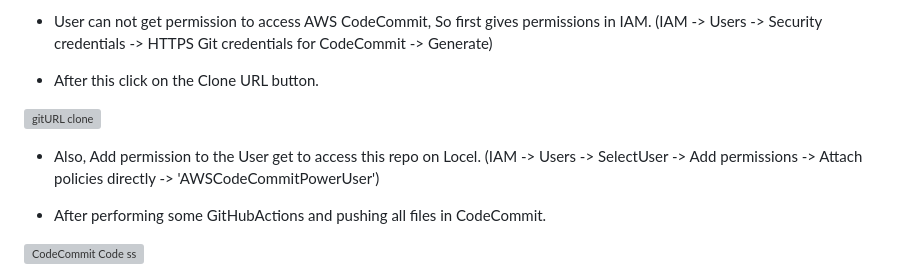
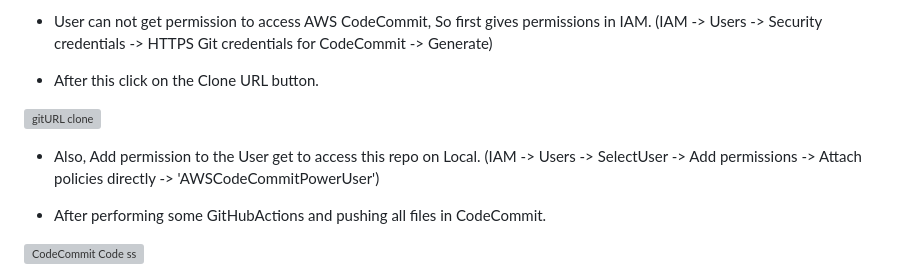
Before and after one commit to darjidhruv26/AWS_CICD_Project, a Markdown page: README.md, the part around the change. Rendered like a GitHub page; grey boxes are pictures that could not be loaded.

```diff
--- a/README.md
+++ b/README.md
@@ -26,7 +26,7 @@
 - After this click on the Clone URL button.
 
 ![gitURL clone](https://github.com/darjidhruv26/AWS_CICD_Project/assets/90086813/ec2e4308-5ef2-48c9-ba67-0ea227354f5e)
-- Also, Add permission to the User get to access this repo on Locel.
+- Also, Add permission to the User get to access this repo on Local.
   (IAM -> Users -> SelectUser -> Add permissions -> Attach policies directly ->   'AWSCodeCommitPowerUser')
 
 - After performing some GitHubActions and pushing all files in CodeCommit.
```
